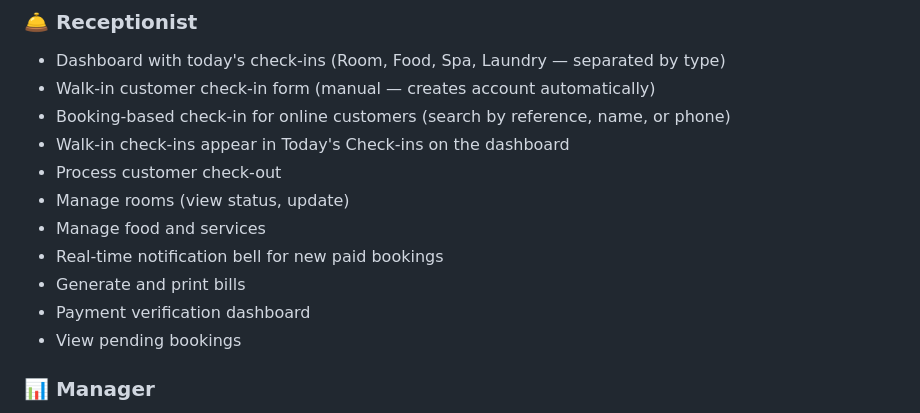
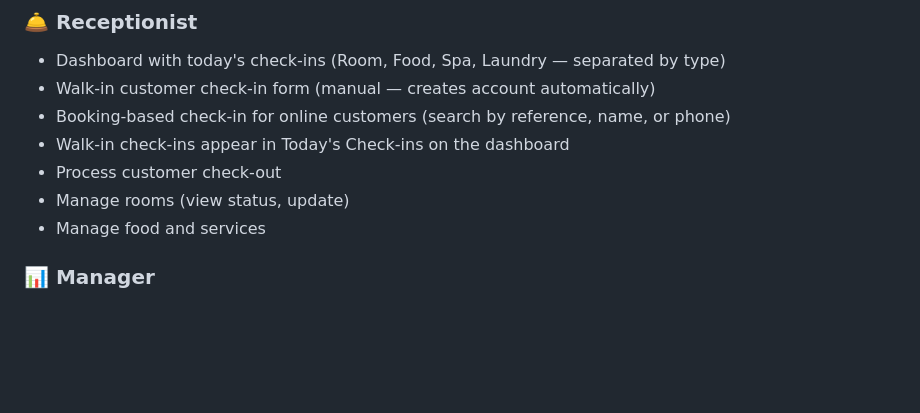
Before and after one commit to Abdulmalik-73/final-project2, a Markdown page: README.md, the part around the change. GitHub-like rendering; blank space fills up the shorter version.

Commit message:
Remove 4 items from receptionist features in README

```diff
--- a/README.md
+++ b/README.md
@@ -68,10 +68,6 @@ Harar Ras Hotel Management System is a complete web-based solution that manages
 - Process customer check-out
 - Manage rooms (view status, update)
 - Manage food and services
-- Real-time notification bell for new paid bookings
-- Generate and print bills
-- Payment verification dashboard
-- View pending bookings
 
 ### 📊 Manager
 - Overview dashboard with statistics
```
